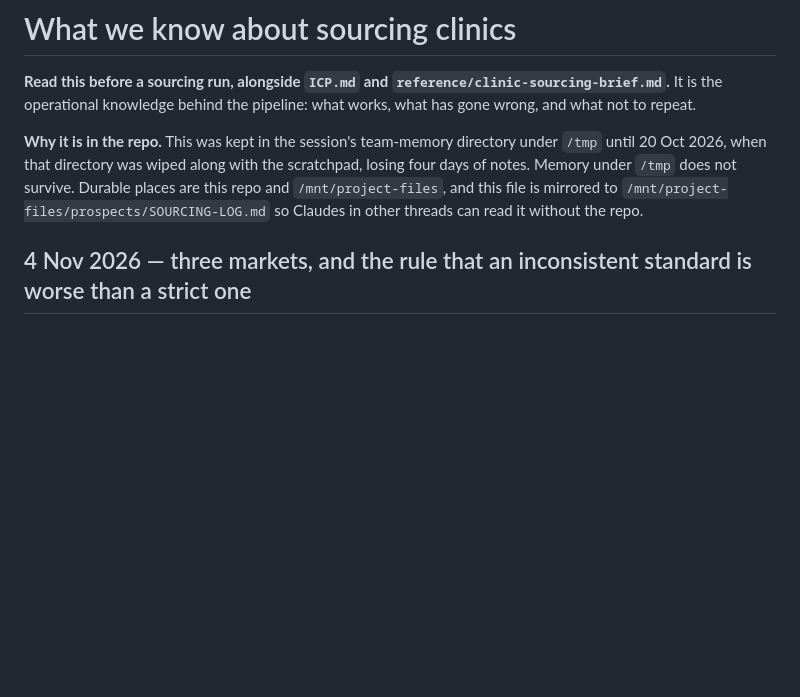
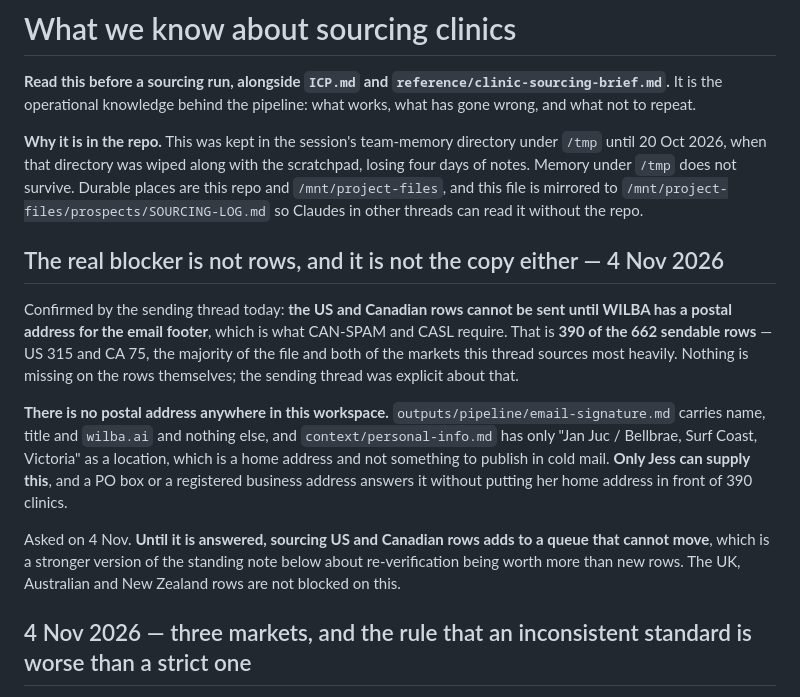
Before and after one commit to wilba-audit/wilba-audit, a Markdown page: outputs/pipeline/SOURCING-LOG.md, the part around the change. GitHub-like rendering; blank space fills up the shorter version.

Commit message:
Record the postal-address blocker: 390 of 662 rows cannot be sent
The sending thread confirmed today that US and Canadian sends need
WILBA's own postal address in the footer, as CAN-SPAM and CASL require.
That is US 315 plus CA 75 of the 662 sendable rows. Nothing is missing on
the rows. There is no postal address anywhere in the workspace, and the
only location on file is a home address. Only Jess can supply it; a PO
box answers it without publishing where she lives.

Co-Authored-By: Claude Opus 5 <noreply@anthropic.com>
Claude-Session: https://claude.ai/code/session_014dRJmpNBpy71peowvyNzhw

```diff
--- a/outputs/pipeline/SOURCING-LOG.md
+++ b/outputs/pipeline/SOURCING-LOG.md
@@ -10,6 +10,24 @@ of notes. Memory under `/tmp` does not survive. Durable places are this repo and
 `/mnt/project-files`, and this file is mirrored to
 `/mnt/project-files/prospects/SOURCING-LOG.md` so Claudes in other threads can read it
 without the repo.
+
+## The real blocker is not rows, and it is not the copy either — 4 Nov 2026
+
+Confirmed by the sending thread today: **the US and Canadian rows cannot be sent until WILBA has
+a postal address for the email footer**, which is what CAN-SPAM and CASL require. That is
+**390 of the 662 sendable rows** — US 315 and CA 75, the majority of the file and both of the
+markets this thread sources most heavily. Nothing is missing on the rows themselves; the sending
+thread was explicit about that.
+
+**There is no postal address anywhere in this workspace.** `outputs/pipeline/email-signature.md`
+carries name, title and `wilba.ai` and nothing else, and `context/personal-info.md` has only
+"Jan Juc / Bellbrae, Surf Coast, Victoria" as a location, which is a home address and not
+something to publish in cold mail. **Only Jess can supply this**, and a PO box or a registered
+business address answers it without putting her home address in front of 390 clinics.
+
+Asked on 4 Nov. **Until it is answered, sourcing US and Canadian rows adds to a queue that cannot
+move**, which is a stronger version of the standing note below about re-verification being worth
+more than new rows. The UK, Australian and New Zealand rows are not blocked on this.
 
 ## 4 Nov 2026 — three markets, and the rule that an inconsistent standard is worse than a strict one
 
```
